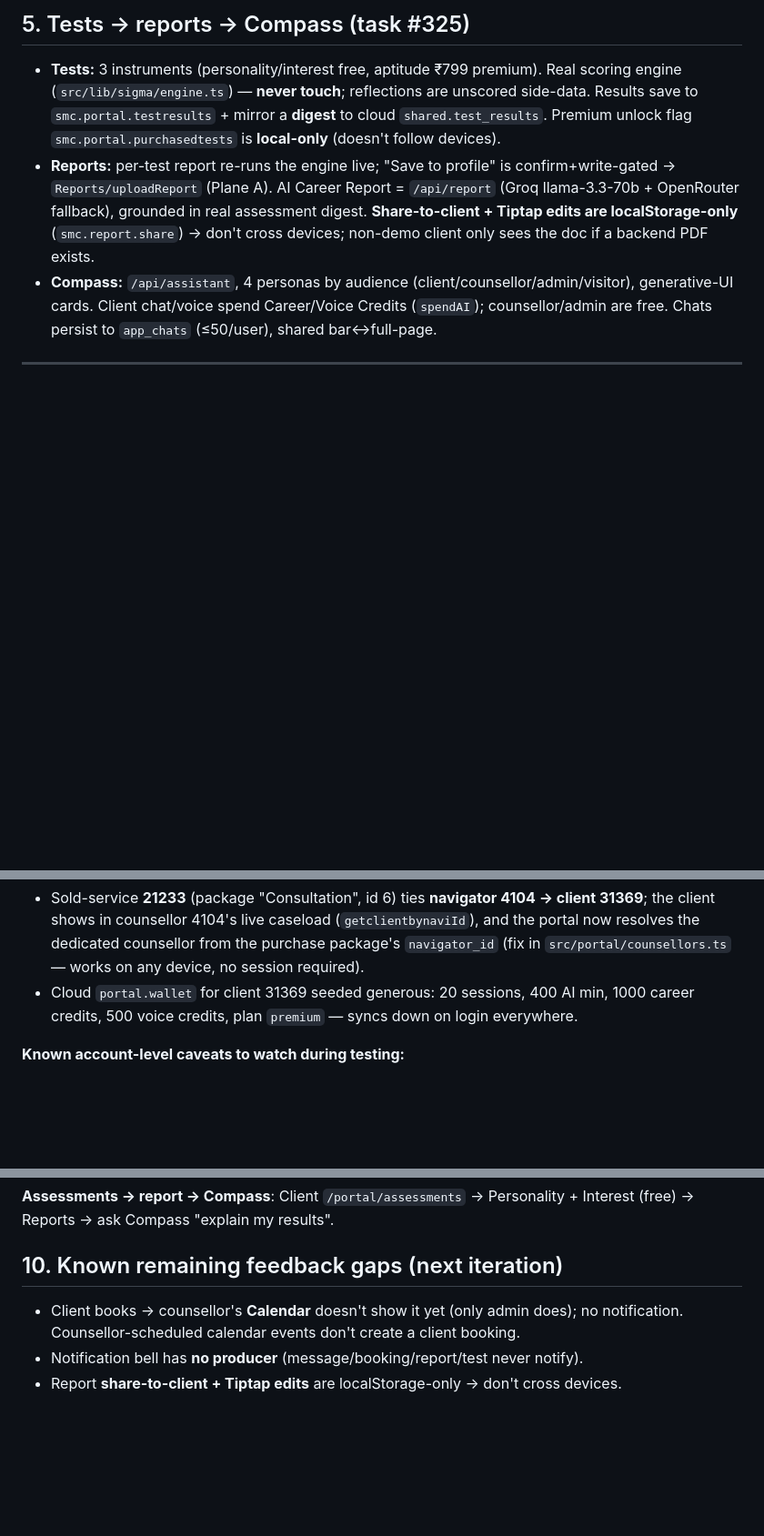
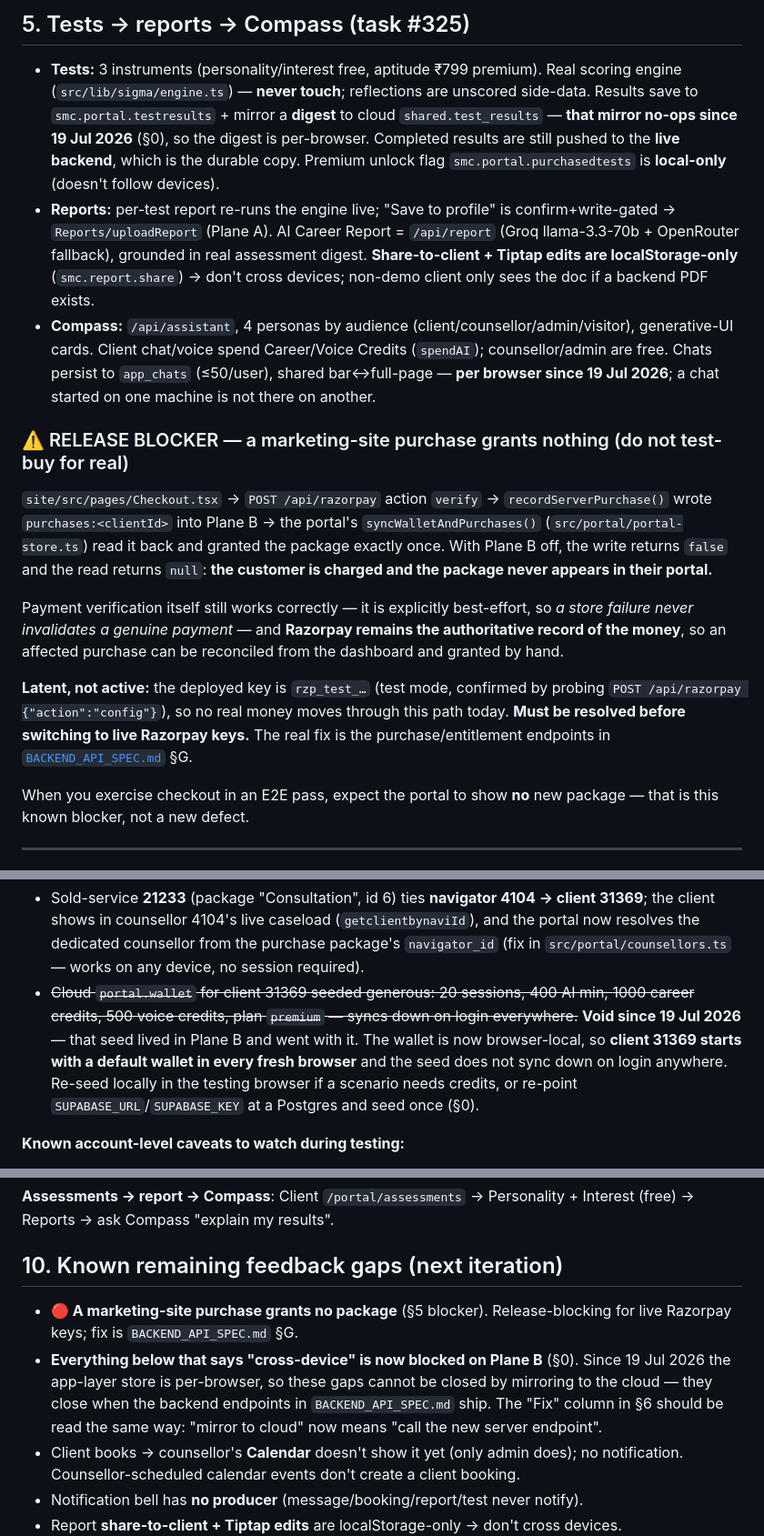
Before and after one commit to madhavnrathi-droid/setmycareer-platform, a Markdown page: counselor/docs/E2E_TEST_MAP.md, 3 parts joined by grey strips. Shown at 91% size. Drawn GitHub-style; blank space fills up the shorter version.

Commit message:
Finish the docs sweep: E2E test map, stale Railway refs, truncated file
E2E_TEST_MAP.md: the seeded cloud wallet for client 31369 is struck through
(it lived in the retired store, so that account now starts with a default
wallet in every fresh browser — the most actively misleading line in the
file), plus a testers' note that a marketing-site purchase granting nothing
is the known blocker, not a new defect, and that cross-role hand-offs must
now be driven in one browser profile.

Two stale Railway references in SMC_SYSTEM_ARCHITECTURE.md that the earlier
Railway->Vercel correction (09349f9) missed. Re-verified by probing
https://setmycareer.vercel.app/api/health, which answers
{"ok":true,...,"store_backend":"appwrite"} — Vercel, and Appwrite, not
Supabase.

FUNCTIONAL-MAP.md was truncated mid-word at exactly 8 KB ("audience-swit")
when originally generated. Completed the sentence from the same finding in
E2E_TEST_MAP.md §3.7 — the in-call chatbot is deliberately free and does not
call spendAI — and left a note so the next reader suspects write truncation
rather than deliberate omission if another section ends abruptly.

Co-Authored-By: Claude Opus 4.8 <noreply@anthropic.com>

```diff
--- a/counselor/docs/E2E_TEST_MAP.md
+++ b/counselor/docs/E2E_TEST_MAP.md
@@ -126,7 +126,9 @@ right rail tabs (Notes / Split / Transcript / Chat), ring panel (client), record
 
 - **Tests:** 3 instruments (personality/interest free, aptitude ₹799 premium). Real scoring
   engine (`src/lib/sigma/engine.ts`) — **never touch**; reflections are unscored side-data.
-  Results save to `smc.portal.testresults` + mirror a **digest** to cloud `shared.test_results`.
+  Results save to `smc.portal.testresults` + mirror a **digest** to cloud `shared.test_results`
+  — **that mirror no-ops since 19 Jul 2026** (§0), so the digest is per-browser. Completed results
+  are still pushed to the **live backend**, which is the durable copy.
   Premium unlock flag `smc.portal.purchasedtests` is **local-only** (doesn't follow devices).
 - **Reports:** per-test report re-runs the engine live; "Save to profile" is confirm+write-gated
   → `Reports/uploadReport` (Plane A). AI Career Report = `/api/report` (Groq llama-3.3-70b +
@@ -135,7 +137,28 @@ right rail tabs (Notes / Split / Transcript / Chat), ring panel (client), record
   doc if a backend PDF exists.
 - **Compass:** `/api/assistant`, 4 personas by audience (client/counsellor/admin/visitor),
   generative-UI cards. Client chat/voice spend Career/Voice Credits (`spendAI`); counsellor/admin
-  are free. Chats persist to `app_chats` (≤50/user), shared bar↔full-page.
+  are free. Chats persist to `app_chats` (≤50/user), shared bar↔full-page — **per browser since
+  19 Jul 2026**; a chat started on one machine is not there on another.
+
+### ⚠️ RELEASE BLOCKER — a marketing-site purchase grants nothing (do not test-buy for real)
+
+`site/src/pages/Checkout.tsx` → `POST /api/razorpay` action `verify` → `recordServerPurchase()`
+wrote `purchases:<clientId>` into Plane B → the portal's `syncWalletAndPurchases()`
+(`src/portal/portal-store.ts`) read it back and granted the package exactly once. With Plane B off,
+the write returns `false` and the read returns `null`: **the customer is charged and the package
+never appears in their portal.**
+
+Payment verification itself still works correctly — it is explicitly best-effort, so *a store
+failure never invalidates a genuine payment* — and **Razorpay remains the authoritative record of
+the money**, so an affected purchase can be reconciled from the dashboard and granted by hand.
+
+**Latent, not active:** the deployed key is `rzp_test_…` (test mode, confirmed by probing
+`POST /api/razorpay {"action":"config"}`), so no real money moves through this path today.
+**Must be resolved before switching to live Razorpay keys.** The real fix is the
+purchase/entitlement endpoints in [`BACKEND_API_SPEC.md`](BACKEND_API_SPEC.md) §G.
+
+When you exercise checkout in an E2E pass, expect the portal to show **no** new package — that is
+this known blocker, not a new defect.
 
 ---
 
@@ -172,8 +195,12 @@ founder's Gmail so OTPs land in his inbox.
   the client shows in counsellor 4104's live caseload (`getclientbynaviId`), and the portal now
   resolves the dedicated counsellor from the purchase package's `navigator_id`
   (fix in `src/portal/counsellors.ts` — works on any device, no session required).
-- Cloud `portal.wallet` for client 31369 seeded generous: 20 sessions, 400 AI min,
-  1000 career credits, 500 voice credits, plan `premium` — syncs down on login everywhere.
+- ~~Cloud `portal.wallet` for client 31369 seeded generous: 20 sessions, 400 AI min,
+  1000 career credits, 500 voice credits, plan `premium` — syncs down on login everywhere.~~
+  **Void since 19 Jul 2026** — that seed lived in Plane B and went with it. The wallet is now
+  browser-local, so **client 31369 starts with a default wallet in every fresh browser** and the
+  seed does not sync down on login anywhere. Re-seed locally in the testing browser if a scenario
+  needs credits, or re-point `SUPABASE_URL`/`SUPABASE_KEY` at a Postgres and seed once (§0).
 
 **Known account-level caveats to watch during testing:**
 - Client display name is null on the backend (`UpdateSignUp` payload rejected); portal shows
@@ -220,6 +248,12 @@ founder's Gmail so OTPs land in his inbox.
 
 ## 10. Known remaining feedback gaps (next iteration)
 
+- **🔴 A marketing-site purchase grants no package** (§5 blocker). Release-blocking for live
+  Razorpay keys; fix is `BACKEND_API_SPEC.md` §G.
+- **Everything below that says "cross-device" is now blocked on Plane B** (§0). Since 19 Jul 2026
+  the app-layer store is per-browser, so these gaps cannot be closed by mirroring to the cloud —
+  they close when the backend endpoints in `BACKEND_API_SPEC.md` ship. The "Fix" column in §6
+  should be read the same way: "mirror to cloud" now means "call the new server endpoint".
 - Client books → counsellor's **Calendar** doesn't show it yet (only admin does); no notification.
   Counsellor-scheduled calendar events don't create a client booking.
 - Notification bell has **no producer** (message/booking/report/test never notify).
```
Also changed, not shown: other parts of counselor/docs/E2E_TEST_MAP.md (+2 -1 lines), counselor/docs/FUNCTIONAL-MAP.md (+8 -1 lines), counselor/docs/SMC_SYSTEM_ARCHITECTURE.md (+4 -2 lines).
